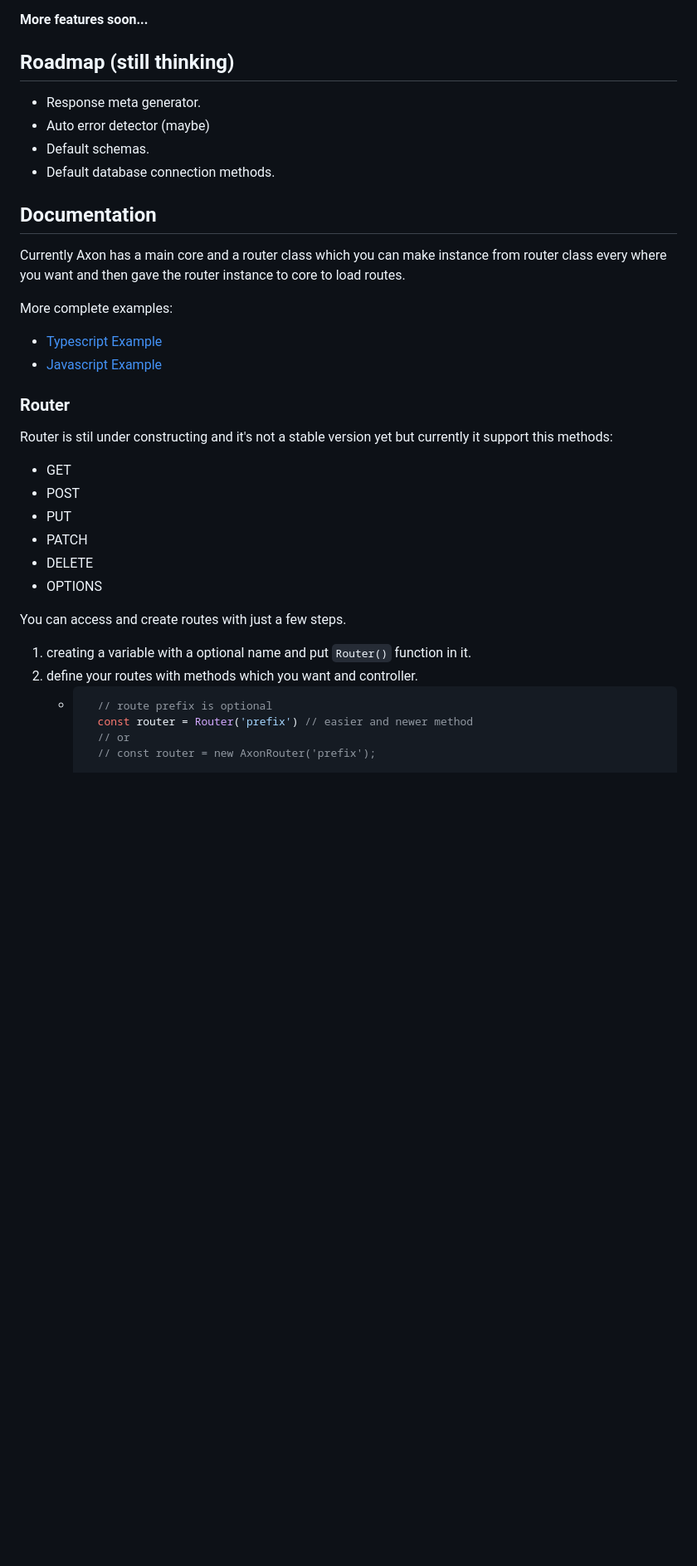
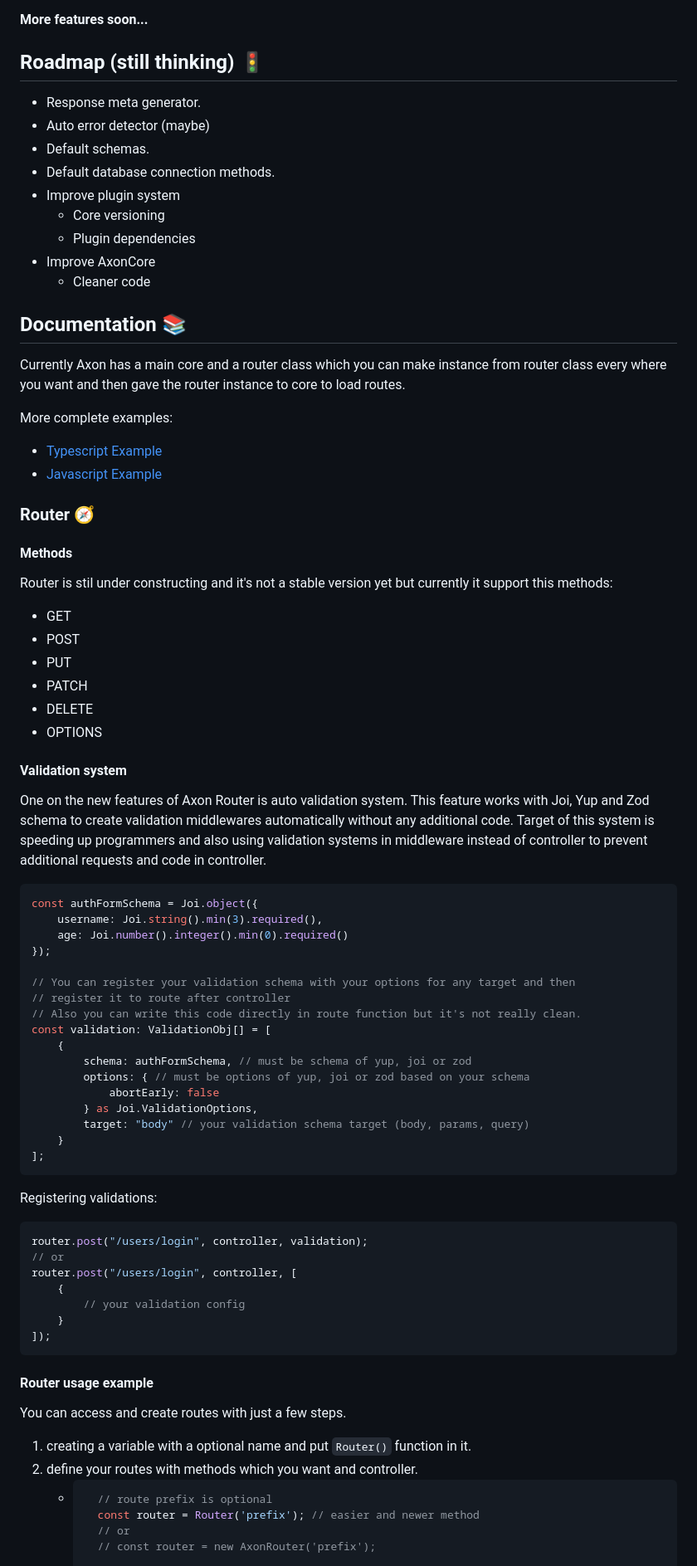
Before and after one commit to MR-MKZ/AxonJs, a Markdown page: README.md, the part around the change printed below. Shown: that part at 83% size. Drawn GitHub-style; blank space fills up the shorter version.

````diff
--- a/README.md
+++ b/README.md
@@ -131,14 +75,19 @@ You can checkout Axon benchmarks document and results from below link.
 
 **More features soon...**
 
-## Roadmap (still thinking)
+## Roadmap (still thinking) 🚦
 
 - Response meta generator.
 - Auto error detector (maybe)
 - Default schemas.
 - Default database connection methods.
+- Improve plugin system
+  - Core versioning
+  - Plugin dependencies
+- Improve AxonCore
+  - Cleaner code
 
-## Documentation
+## Documentation 📚
 
 Currently Axon has a main core and a router class which you can make instance from router class every where you want and then gave the router instance to core to load routes.
 
@@ -146,7 +95,9 @@ More complete examples:
 - [Typescript Example](./examples/index.ts)
 - [Javascript Example](./examples/index.js)
 
-### Router
+### Router 🧭
+
+#### Methods
 
 Router is stil under constructing and it's not a stable version yet but currently it support this methods:
 
@@ -157,13 +108,51 @@ Router is stil under constructing and it's not a stable version yet but currentl
 - DELETE
 - OPTIONS
 
+#### Validation system
+One on the new features of Axon Router is auto validation system.
+This feature works with Joi, Yup and Zod schema to create validation middlewares automatically without any additional code.
+Target of this system is speeding up programmers and also using validation systems in middleware instead of controller to prevent additional requests and code in controller.
+
+```ts
+const authFormSchema = Joi.object({
+    username: Joi.string().min(3).required(),
+    age: Joi.number().integer().min(0).required()
+});
+
+// You can register your validation schema with your options for any target and then
+// register it to route after controller
+// Also you can write this code directly in route function but it's not really clean.
+const validation: ValidationObj[] = [
+    {
+        schema: authFormSchema, // must be schema of yup, joi or zod
+        options: { // must be options of yup, joi or zod based on your schema
+            abortEarly: false
+        } as Joi.ValidationOptions,
+        target: "body" // your validation schema target (body, params, query)
+    }
+];
+```
+
+Registering validations:
+```ts
+router.post("/users/login", controller, validation);
+// or
+router.post("/users/login", controller, [
+    {
+        // your validation config
+    }
+]);
+```
+
+#### Router usage example
+
 You can access and create routes with just a few steps.
 
 1. creating a variable with a optional name and put `Router()` function in it.
 2. define your routes with methods which you want and controller.
-    - ```js
+    - ```ts
         // route prefix is optional
-        const router = Router('prefix') // easier and newer method
+        const router = Router('prefix'); // easier and newer method
         // or
         // const router = new AxonRouter('prefix');
 
````
Also changed, not shown: other parts of README.md (+31 -73 lines).
